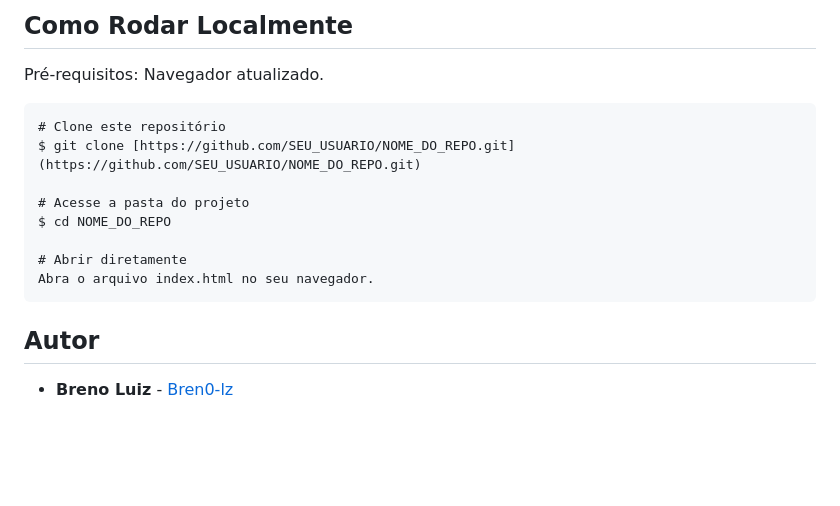
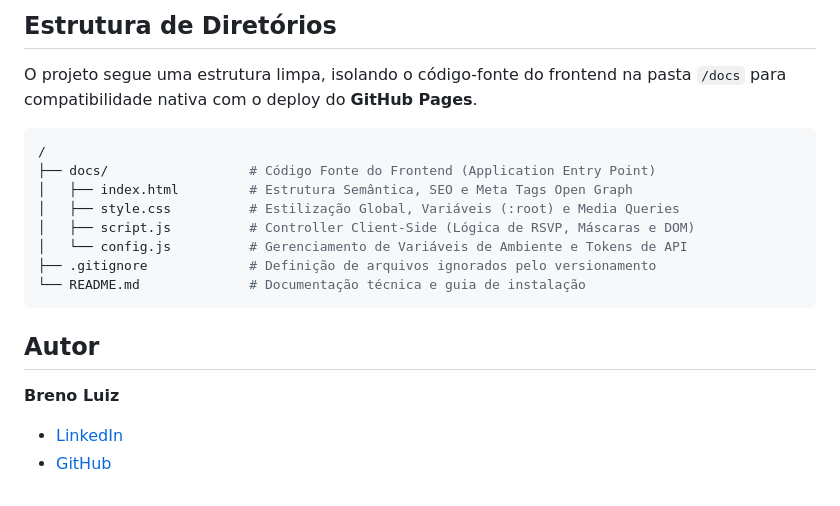
Before and after one commit to Bren0-lz/Site-Casamento, a Markdown page: README.md, the part around one of its changes. Rendered like a GitHub page; blank space fills up the shorter version.

````diff
--- a/README.md
+++ b/README.md
@@ -62,16 +75,21 @@ const scriptURL = "[https://script.google.com/macros/s/SUA_URL_AQUI/exec]";
 
-## Como Rodar Localmente
-  Pré-requisitos: Navegador atualizado.
-  ```
-  # Clone este repositório
-  $ git clone [https://github.com/SEU_USUARIO/NOME_DO_REPO.git](https://github.com/SEU_USUARIO/NOME_DO_REPO.git)
+## Estrutura de Diretórios
 
-  # Acesse a pasta do projeto
-  $ cd NOME_DO_REPO
+O projeto segue uma estrutura limpa, isolando o código-fonte do frontend na pasta `/docs` para compatibilidade nativa com o deploy do **GitHub Pages**.
 
-  # Abrir diretamente
-  Abra o arquivo index.html no seu navegador.
+```bash
+/
+├── docs/                  # Código Fonte do Frontend (Application Entry Point)
+│   ├── index.html         # Estrutura Semântica, SEO e Meta Tags Open Graph
+│   ├── style.css          # Estilização Global, Variáveis (:root) e Media Queries
+│   ├── script.js          # Controller Client-Side (Lógica de RSVP, Máscaras e DOM)
+│   └── config.js          # Gerenciamento de Variáveis de Ambiente e Tokens de API
+├── .gitignore             # Definição de arquivos ignorados pelo versionamento
+└── README.md              # Documentação técnica e guia de instalação
 ```
 
 ## Autor
-* **Breno Luiz** - [Bren0-lz](https://github.com/Bren0-lz)
+
+**Breno Luiz**
+* [LinkedIn](https://linkedin.com/in/SEU_LINKEDIN)
+* [GitHub](https://github.com/Bren0-lz)
````
Also changed, not shown: other parts of README.md (+44 -31 lines).
